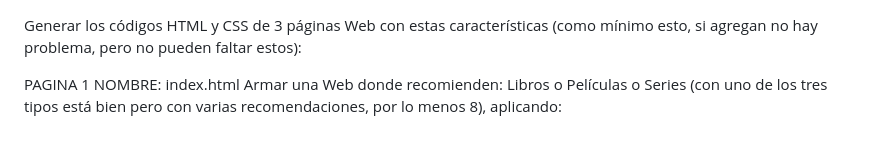
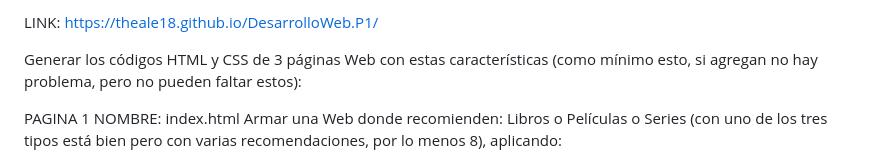
Before and after one commit to theale18/DesarrolloWeb.P1, a Markdown page: README.md, the part around the change. Drawn GitHub-style.

```diff
--- a/README.md
+++ b/README.md
@@ -1,3 +1,5 @@
+LINK: https://theale18.github.io/DesarrolloWeb.P1/
+
 Generar los códigos HTML y CSS de 3 páginas Web con estas características (como mínimo esto, si agregan no hay problema, pero no pueden faltar estos):
 
 PAGINA 1
```
